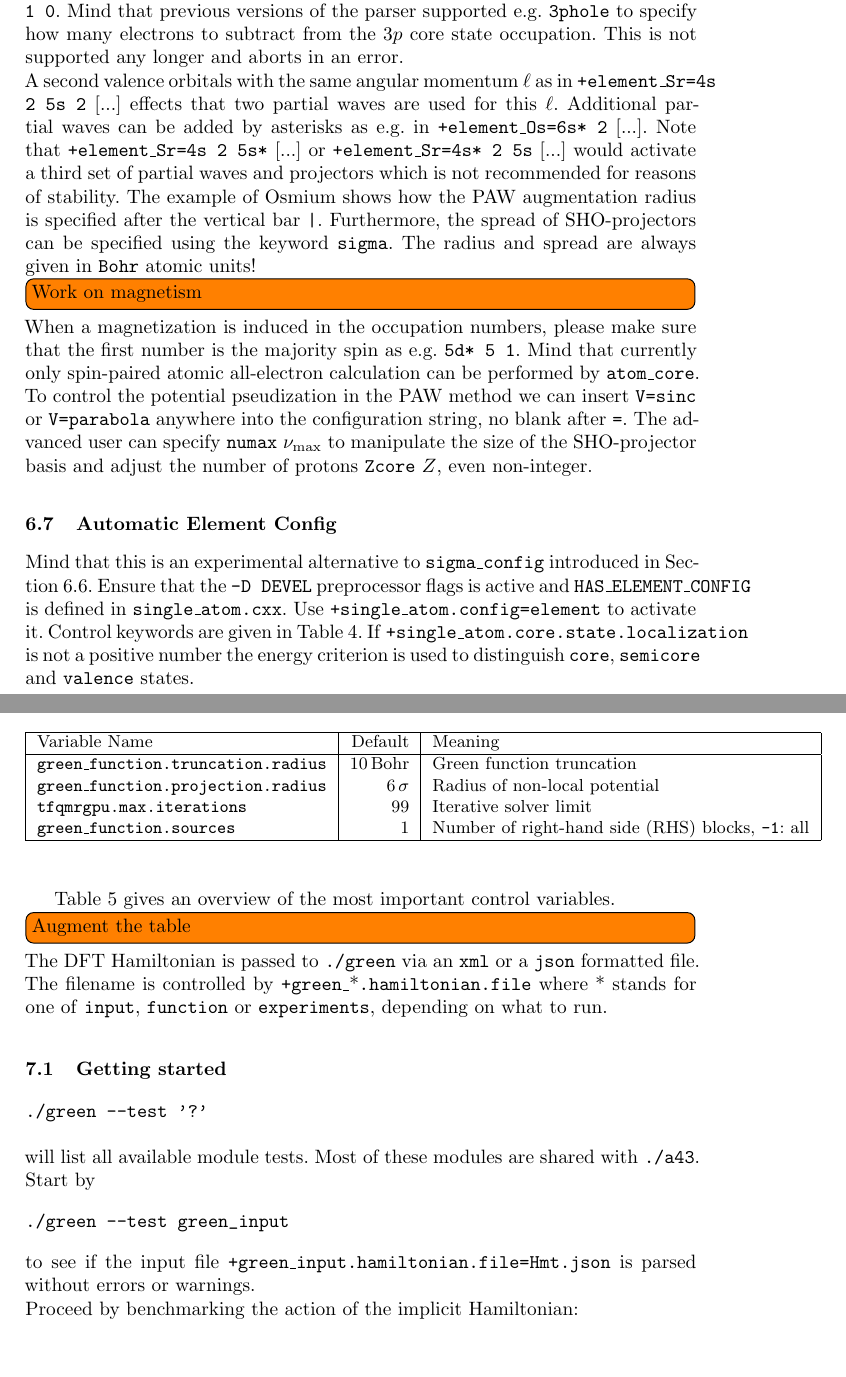
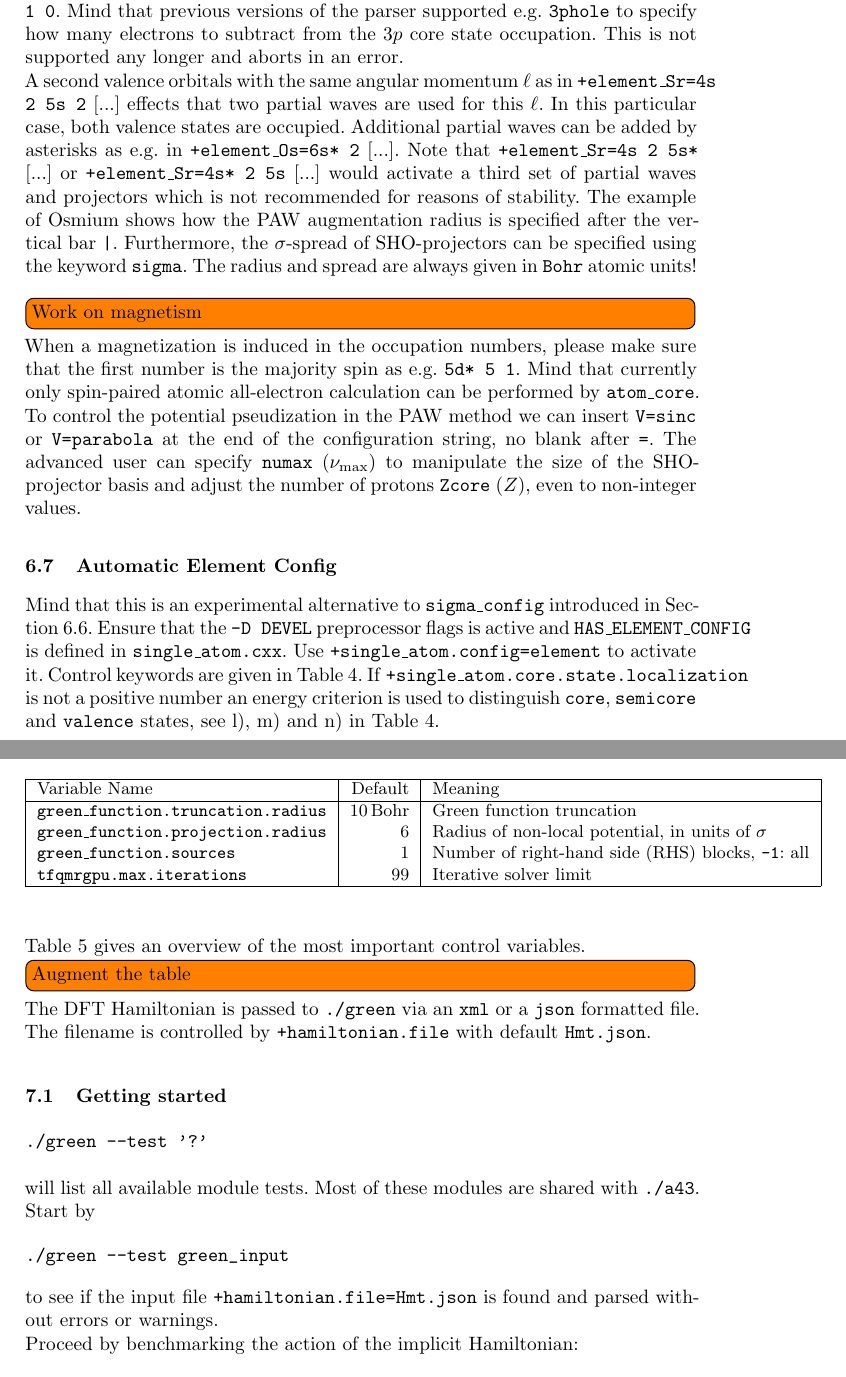
Before and after one commit to real-space/AngstromCube, a LaTeX thesis (doc/a43manual.tex): two parts of pages 18 and 21 of 29, joined at a grey line, cut so that both start at the same text. Compiled offline with LaTeX, dvips and Ghostscript.

```diff
--- a/doc/a43manual.tex
+++ b/doc/a43manual.tex
@@ -1000,12 +1000,12 @@
 
 \noindent
 A second valence orbitals with the same angular momentum $\ell$ as in \ttt{+element\_Sr=4s 2 5s 2} [...]
-effects that two partial waves are used for this $\ell$.
+effects that two partial waves are used for this $\ell$. In this particular case, both valence states are occupied.
 Additional partial waves can be added by asterisks as e.g.~in \ttt{+element\_Os=6s* 2} [...].
 Note that \ttt{+element\_Sr=4s 2 5s*} [...] or \ttt{+element\_Sr=4s* 2 5s} [...] %% ToDo: check this
 would activate a third set of partial waves and projectors which is not recommended for reasons of stability.
 The example of Osmium shows how the \ac{PAW} augmentation radius is specified after the vertical bar \ttt{|}.
-Furthermore, the spread of \ac{SHO}-projectors can be specified using the keyword \ttt{sigma}.
+Furthermore, the $\sigma$-spread of \ac{SHO}-projectors can be specified using the keyword \ttt{sigma}.
 The radius and spread are always given in \ttt{Bohr} atomic units!
 \todo[inline]{Work on magnetism}
 \noindent
@@ -1014,9 +1014,9 @@
 Mind that currently only spin-paired atomic all-electron calculation can be performed by \ttt{atom\_core}.
 %
 To control the potential pseudization in the \ac{PAW} method we can insert
-\ttt{V=sinc} or \ttt{V=parabola} anywhere into the configuration string, no blank after \ttt{=}.
-The advanced user can specify \ttt{numax} $\nu\um{max}$ to manipulate the size of the \ac{SHO}-projector basis
-and adjust the number of protons \ttt{Zcore} $Z$, even non-integer.
+\ttt{V=sinc} or \ttt{V=parabola} at the end of the configuration string, no blank after \ttt{=}.
+The advanced user can specify \ttt{numax} ($\nu\um{max}$) to manipulate the size of the \ac{SHO}-projector basis
+and adjust the number of protons \ttt{Zcore} ($Z$), even to non-integer values.
 %
 %
 %
@@ -1058,14 +1058,7 @@
 \end{table}
 %
 If \ttt{+single\_atom.core.state.localization} is not a positive number
-the energy criterion is used to distinguish \ttt{core}, \ttt{semicore} and \ttt{valence} states.
-
-
-
-
-
-
-
+an energy criterion is used to distinguish \ttt{core}, \ttt{semicore} and \ttt{valence} states, see l), m) and n) in Table \ref{tab:element-config-variables}.
 
 
 
@@ -1103,22 +1096,21 @@
   Variable Name & Default & Meaning \\
 \hline
   \ttt{green\_function.truncation.radius} & $10\,$Bohr   & Green function truncation \\
-  \ttt{green\_function.projection.radius} & $6\,\sigma$  & Radius of non-local potential \\
+  \ttt{green\_function.projection.radius} & $6$          & Radius of non-local potential, in units of $\sigma$ \\
+  \ttt{green\_function.sources}			  & 1            & Number of \ac{RHS} blocks, \ttt{-1}: all \\
   \ttt{tfqmrgpu.max.iterations}           & $99$         & Iterative solver limit \\
-  \ttt{green\_function.sources}			  & 1            & Number of \ac{RHS} blocks, \ttt{-1}: all \\
 \hline
 \end{tabular}
 \end{table}
 %
-
+\noindent
 Table \ref{tab:main-green-variables} gives an overview of the most important control variables.
 \todo[inline]{Augment the table}
 
 \noindent
 % grep -in 'hamiltonian\.file' ../green/*.cxx ../include/*.hxx
 The \ac{DFT} Hamiltonian is passed to \ttt{./green} via an \ttt{xml} or a \ttt{json} formatted file.
-The filename is controlled by \ttt{+green\_}*\ttt{.hamiltonian.file} where * stands for one of
-\ttt{input}, \ttt{function} or \ttt{experiments}, depending on what to run.
+The filename is controlled by \ttt{+hamiltonian.file} with default \ttt{Hmt.json}.
 
 \subsection{Getting started} \label{sec:green-getting-started}
 %
@@ -1130,7 +1122,7 @@
 \begin{verbatim}
 ./green --test green_input
 \end{verbatim}
-to see if the input file \ttt{+green\_input.hamiltonian.file=Hmt.json} is parsed without errors or warnings.
+to see if the input file \ttt{+hamiltonian.file=Hmt.json} is found and parsed without errors or warnings.
 
 %
 \noindent
```
Also changed, not shown: doc/a43manual.tex (18 more changed lines), 13 other files.
